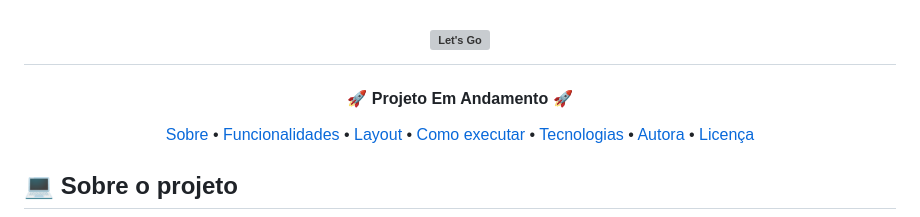
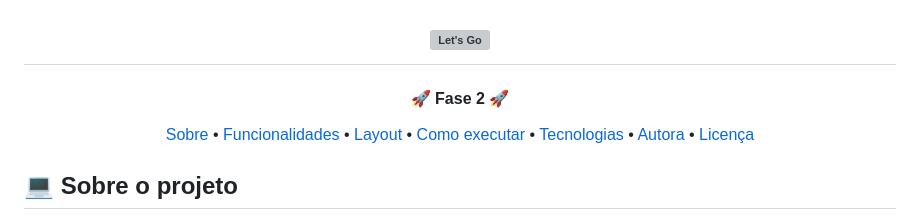
Before and after one commit to aledelucarodrigues/RecodePro_AgenciaDeViagens_Fase2, a Markdown page: README.md, the part around the change printed below. Drawn GitHub-style; grey boxes are pictures that could not be loaded.

```diff
--- a/README.md
+++ b/README.md
@@ -20,7 +20,7 @@
 
 
 <h4 align="center">
-	🚀 Projeto Em Andamento 🚀
+	🚀 Fase 2 🚀
 </h4>
 
 <p align="center">
```
Also changed, not shown: other parts of README.md (+1 -1 lines).
